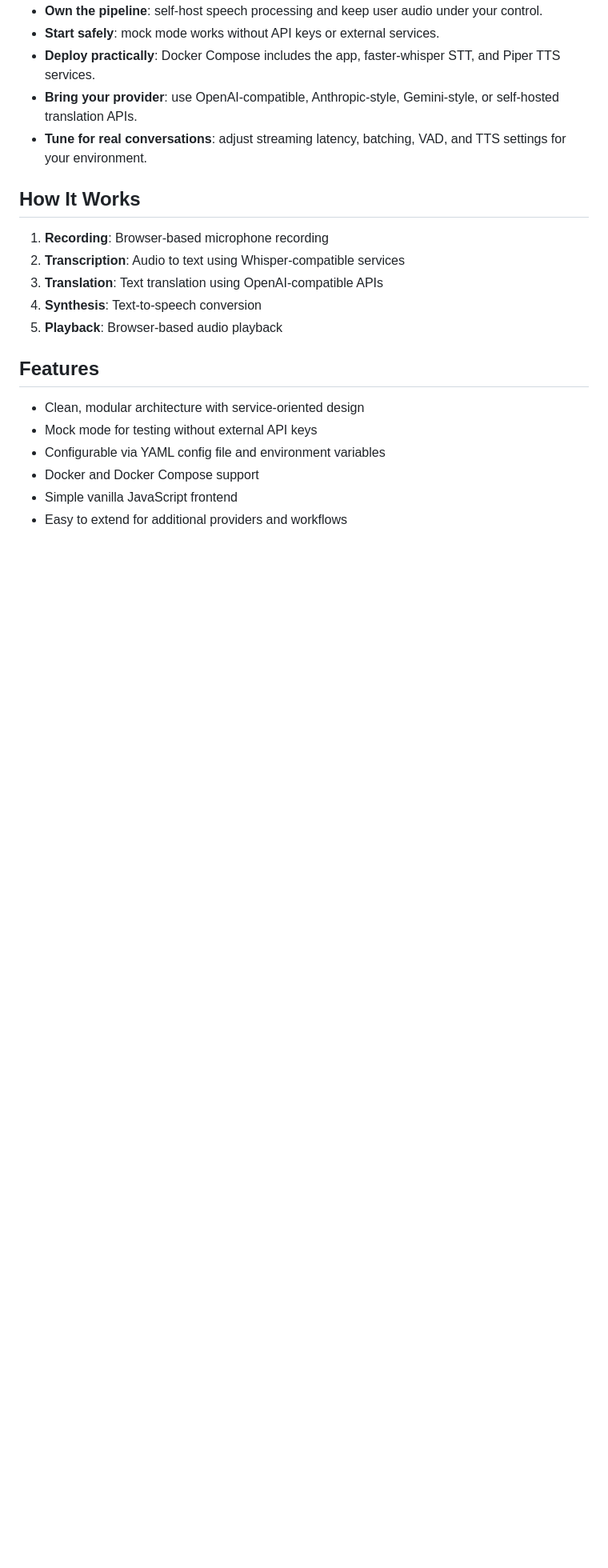
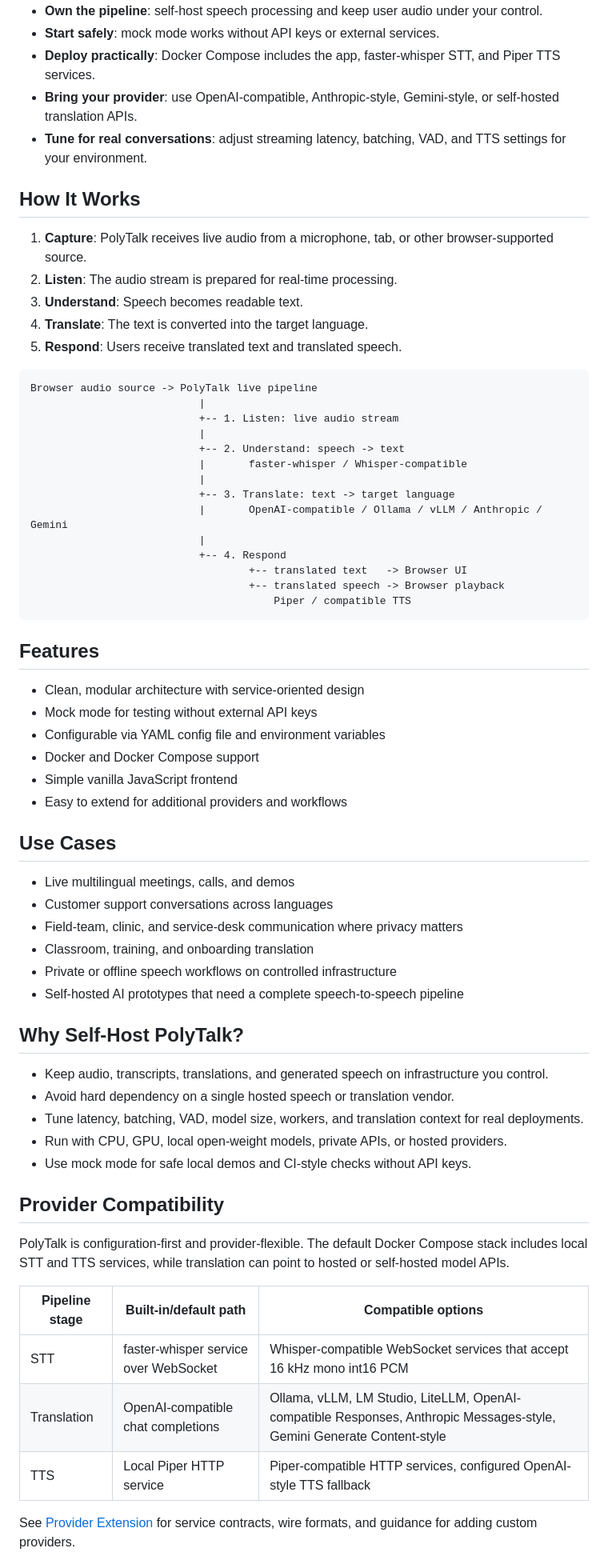
Before and after one commit to PacificBird/polytalk, a Markdown page: README.md, the part around one of its changes. Shown at 80% size. GitHub-like rendering; blank space fills up the shorter version.

Commit message:
docs: expand README explainer sections

````diff
--- a/README.md
+++ b/README.md
@@ -44,11 +44,28 @@ Created and maintained by BizzAppDev Systems Pvt. Ltd.
 
 ## How It Works
 
-1. **Recording**: Browser-based microphone recording
-2. **Transcription**: Audio to text using Whisper-compatible services
-3. **Translation**: Text translation using OpenAI-compatible APIs
-4. **Synthesis**: Text-to-speech conversion
-5. **Playback**: Browser-based audio playback
+1. **Capture**: PolyTalk receives live audio from a microphone, tab, or other browser-supported source.
+2. **Listen**: The audio stream is prepared for real-time processing.
+3. **Understand**: Speech becomes readable text.
+4. **Translate**: The text is converted into the target language.
+5. **Respond**: Users receive translated text and translated speech.
+
+```text
+Browser audio source -> PolyTalk live pipeline
+                           |
+                           +-- 1. Listen: live audio stream
+                           |
+                           +-- 2. Understand: speech -> text
+                           |       faster-whisper / Whisper-compatible
+                           |
+                           +-- 3. Translate: text -> target language
+                           |       OpenAI-compatible / Ollama / vLLM / Anthropic / Gemini
+                           |
+                           +-- 4. Respond
+                                   +-- translated text   -> Browser UI
+                                   +-- translated speech -> Browser playback
+                                       Piper / compatible TTS
+```
 
 ## Features
 
@@ -58,3 +75,36 @@ Created and maintained by BizzAppDev Systems Pvt. Ltd.
 - Docker and Docker Compose support
 - Simple vanilla JavaScript frontend
 - Easy to extend for additional providers and workflows
+
+## Use Cases
+
+- Live multilingual meetings, calls, and demos
+- Customer support conversations across languages
+- Field-team, clinic, and service-desk communication where privacy matters
+- Classroom, training, and onboarding translation
+- Private or offline speech workflows on controlled infrastructure
+- Self-hosted AI prototypes that need a complete speech-to-speech pipeline
+
+## Why Self-Host PolyTalk?
+
+- Keep audio, transcripts, translations, and generated speech on infrastructure you control.
+- Avoid hard dependency on a single hosted speech or translation vendor.
+- Tune latency, batching, VAD, model size, workers, and translation context for real deployments.
+- Run with CPU, GPU, local open-weight models, private APIs, or hosted providers.
+- Use mock mode for safe local demos and CI-style checks without API keys.
+
+## Provider Compatibility
+
+PolyTalk is configuration-first and provider-flexible. The default Docker Compose
+stack includes local STT and TTS services, while translation can point to hosted
+or self-hosted model APIs.
+
+| Pipeline stage | Built-in/default path | Compatible options |
+|----------------|-----------------------|--------------------|
+| STT | faster-whisper service over WebSocket | Whisper-compatible WebSocket services that accept 16 kHz mono int16 PCM |
+| Translation | OpenAI-compatible chat completions | Ollama, vLLM, LM Studio, LiteLLM, OpenAI-compatible Responses, Anthropic Messages-style, Gemini Generate Content-style |
+| TTS | Local Piper HTTP service | Piper-compatible HTTP services, configured OpenAI-style TTS fallback |
+
+See [Provider Extension](docs/provider-extension.md) for service contracts,
+wire formats, and guidance for adding custom providers.
+
````
Also changed, not shown: other parts of README.md (+25 -0 lines).
